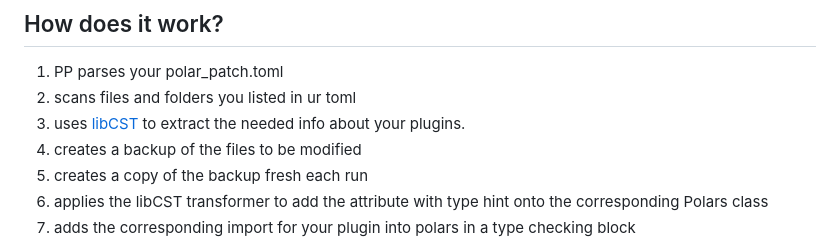
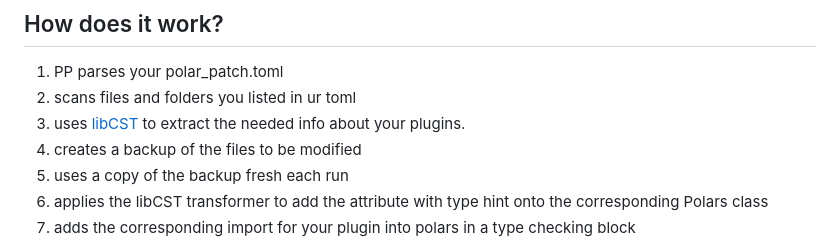
Before and after one commit to Summit-Sailors/polar_patch, a Markdown page: README.md, the part around the change. GitHub-like rendering.

```diff
--- a/README.md
+++ b/README.md
@@ -20,7 +20,7 @@ With this package, developers can:
 2. scans files and folders you listed in ur toml
 3. uses [libCST](https://libcst.readthedocs.io/en/latest/) to extract the needed info about your plugins.
 4. creates a backup of the files to be modified
-5. creates a copy of the backup fresh each run
+5. uses a copy of the backup fresh each run
 6. applies the libCST transformer to add the attribute with type hint onto the corresponding Polars class
 7. adds the corresponding import for your plugin into polars in a type checking block
 
```
